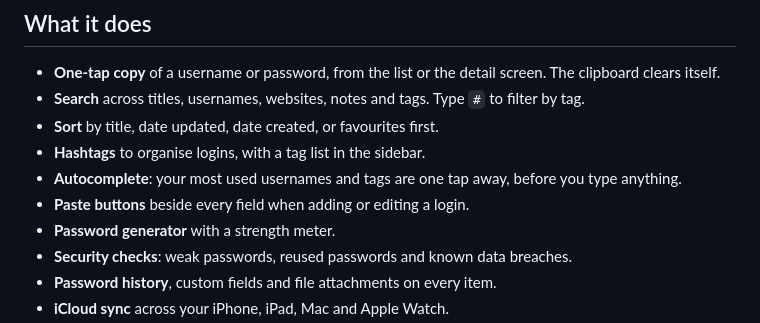
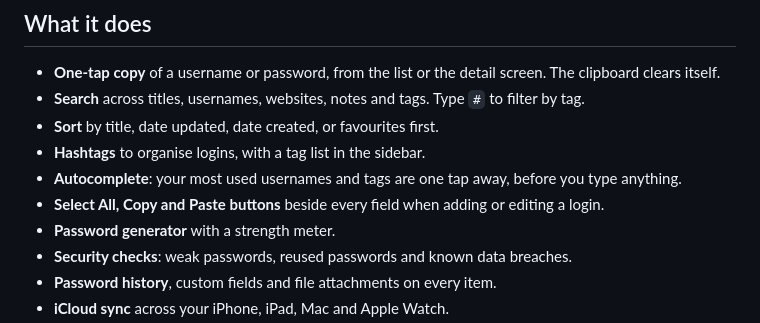
Before and after one commit to giridharmb/ApplePasswordManager-Docs, a Markdown page: README.md, the part around the change. Drawn GitHub-style.

Commit message:
Document Select All, Copy and Paste buttons
Co-Authored-By: Claude Fable 5.2 <noreply@anthropic.com>

```diff
--- a/README.md
+++ b/README.md
@@ -17,7 +17,7 @@ Screenshots are taken from the app running with sample data.
 - **Sort** by title, date updated, date created, or favourites first.
 - **Hashtags** to organise logins, with a tag list in the sidebar.
 - **Autocomplete**: your most used usernames and tags are one tap away, before you type anything.
-- **Paste buttons** beside every field when adding or editing a login.
+- **Select All, Copy and Paste buttons** beside every field when adding or editing a login.
 - **Password generator** with a strength meter.
 - **Security checks**: weak passwords, reused passwords and known data breaches.
 - **Password history**, custom fields and file attachments on every item.
```
Also changed, not shown: docs/user-guide.md (+7 -3 lines), screenshots/iphone-field-tools.png (added), screenshots/iphone-new-item-paste.png (deleted).
